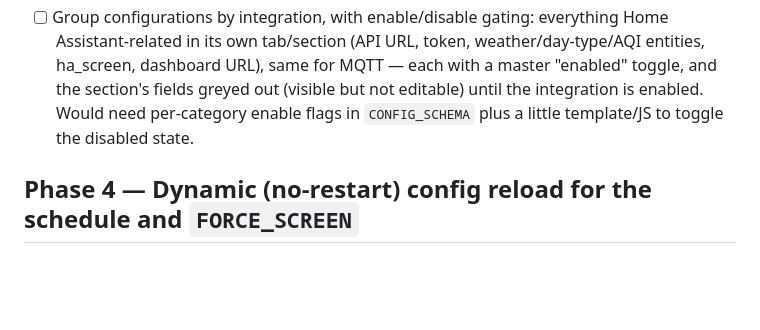
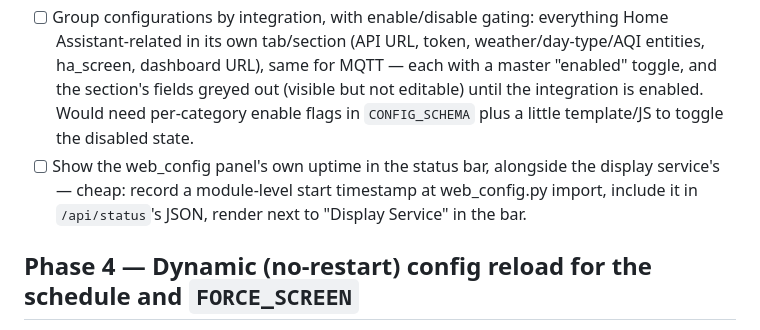
Before and after one commit to awesome-nawsh/home-eink-display, a Markdown page: todo.md, the part around the change. Drawn GitHub-style; blank space fills up the shorter version.

Commit message:
todo: show web_config's own uptime in the status bar
Co-Authored-By: Claude Fable 5 <noreply@anthropic.com>

```diff
--- a/todo.md
+++ b/todo.md
@@ -128,6 +128,9 @@ See `design.md` for the design rationale behind each phase.
       toggle, and the section's fields greyed out (visible but not editable) until the
       integration is enabled. Would need per-category enable flags in `CONFIG_SCHEMA`
       plus a little template/JS to toggle the disabled state.
+- [ ] Show the web_config panel's own uptime in the status bar, alongside the display
+      service's — cheap: record a module-level start timestamp at web_config.py import,
+      include it in `/api/status`'s JSON, render next to "Display Service" in the bar.
 
 ## Phase 4 — Dynamic (no-restart) config reload for the schedule and `FORCE_SCREEN`
 
```
